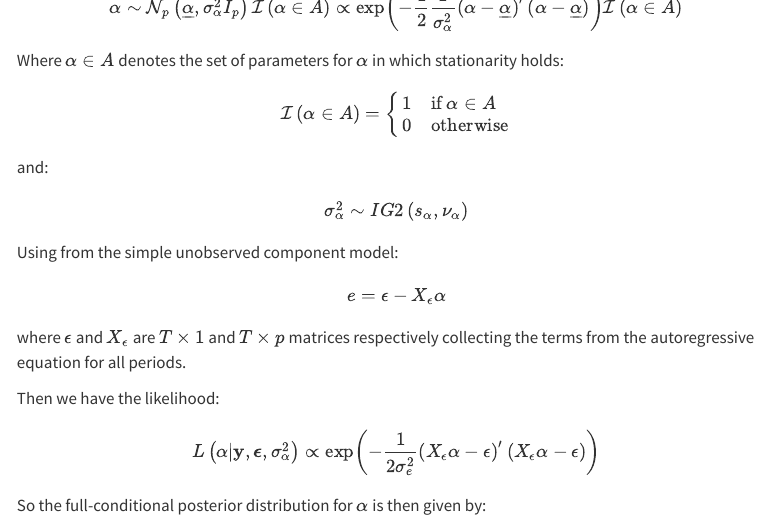
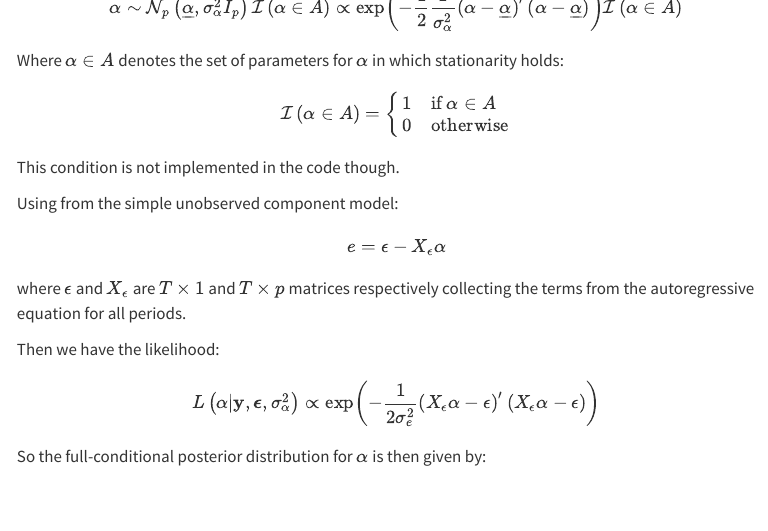
Before and after one commit to donotdespair/Bayesian-Unobserved-Component-Models, a Quarto document (index.qmd): the page in a window 1100 px wide, from 2180 px down. Rendered offline with R 4.5, knitr and Pandoc in place of Quarto, with nearby package versions; some code elsewhere in the file could not run offline; menus at the side of the page are left out; long lines of code are wrapped.

Commit message:
one more comment @CarlB99 #17

```diff
--- a/index.qmd
+++ b/index.qmd
@@ -1044,14 +1044,7 @@ Where $\alpha\in A$ denotes the set of parameters for $\alpha$ in which stationa
 0 & \text{otherwise}
 \end{cases}
 \end{align}
-
-and:
-
-\begin{align}
-\sigma_{\alpha}^{2}\sim IG2\left(s_{\alpha},\nu_{\alpha}\right)
-\end{align}
-
-
+This condition is not implemented in the code though.
 
 Using from the simple unobserved component model:
 
```
Also changed, not shown: docs/search.json, 1 other file.
